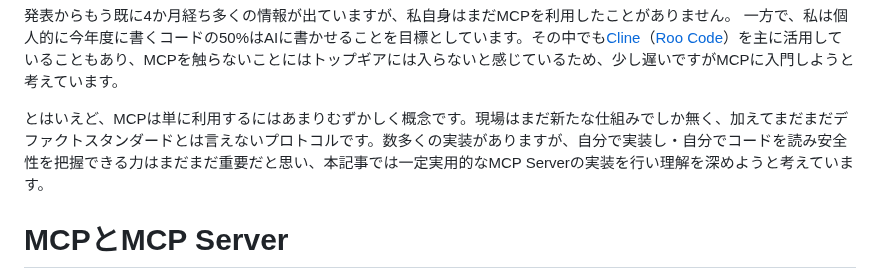
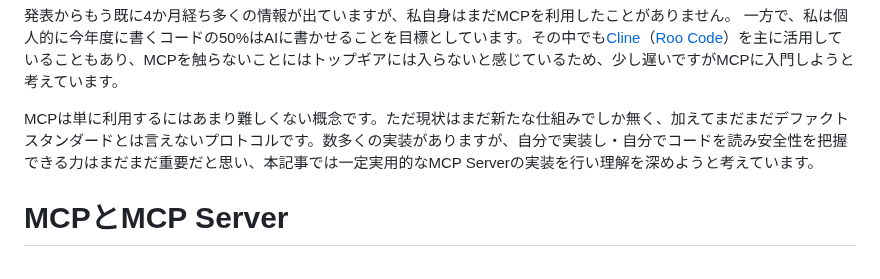
Before and after one commit to sa2taka/next-blog, a Markdown page: _data/_posts/understanding-mcp-server-through-build-notion-integration.md, the part around the change. GitHub-like rendering.

Commit message:
fix typo

```diff
--- a/_data/_posts/understanding-mcp-server-through-build-notion-integration.md
+++ b/_data/_posts/understanding-mcp-server-through-build-notion-integration.md
@@ -17,7 +17,7 @@ Model Context Protocol（MCP）はClaudeで有名なAnthropicにより[2024年11
 発表からもう既に4か月経ち多くの情報が出ていますが、私自身はまだMCPを利用したことがありません。
 一方で、私は個人的に今年度に書くコードの50%はAIに書かせることを目標としています。その中でも[Cline](https://github.com/cline/cline)（[Roo Code](https://github.com/RooVetGit/Roo-Code)）を主に活用していることもあり、MCPを触らないことにはトップギアには入らないと感じているため、少し遅いですがMCPに入門しようと考えています。
 
-とはいえど、MCPは単に利用するにはあまりむずかしく概念です。現場はまだ新たな仕組みでしか無く、加えてまだまだデファクトスタンダードとは言えないプロトコルです。数多くの実装がありますが、自分で実装し・自分でコードを読み安全性を把握できる力はまだまだ重要だと思い、本記事では一定実用的なMCP Serverの実装を行い理解を深めようと考えています。
+MCPは単に利用するにはあまり難しくない概念です。ただ現状はまだ新たな仕組みでしか無く、加えてまだまだデファクトスタンダードとは言えないプロトコルです。数多くの実装がありますが、自分で実装し・自分でコードを読み安全性を把握できる力はまだまだ重要だと思い、本記事では一定実用的なMCP Serverの実装を行い理解を深めようと考えています。
 
 # MCPとMCP Server
 
```
